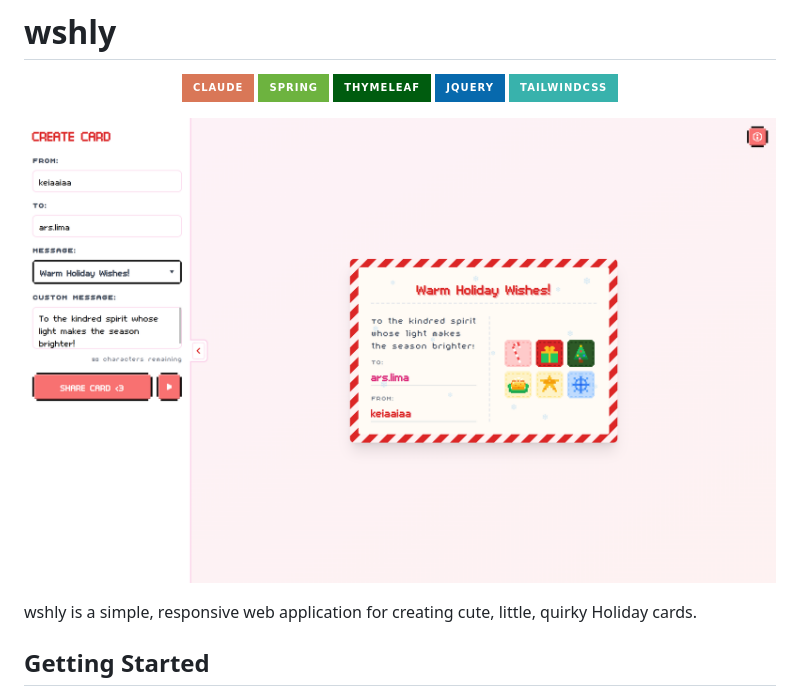
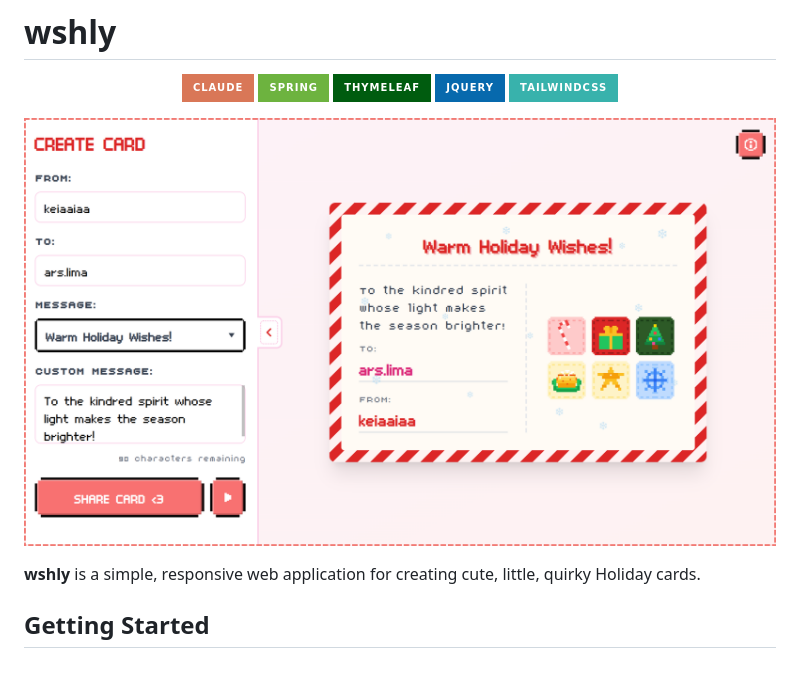
Before and after one commit to keiaa-75/wshly, a Markdown page: README.md, the part around the change. Drawn GitHub-style; pictures changed too: screenshot.png; badges without logos; blank space fills up the shorter version.

Commit message:
chore: minor revisions in readme, replace screenshot

```diff
--- a/README.md
+++ b/README.md
@@ -10,7 +10,7 @@
 
 ![wshly app screenshot](screenshot.png)
 
-wshly is a simple, responsive web application for creating cute, little, quirky Holiday cards.
+**wshly** is a simple, responsive web application for creating cute, little, quirky Holiday cards.
 
 ## Getting Started
 
```
